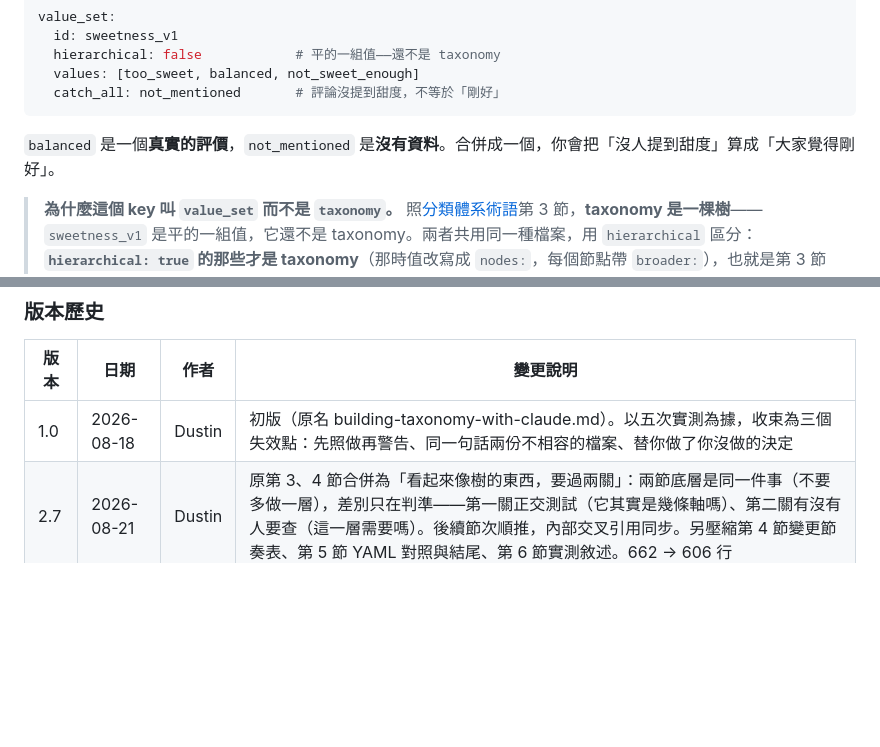
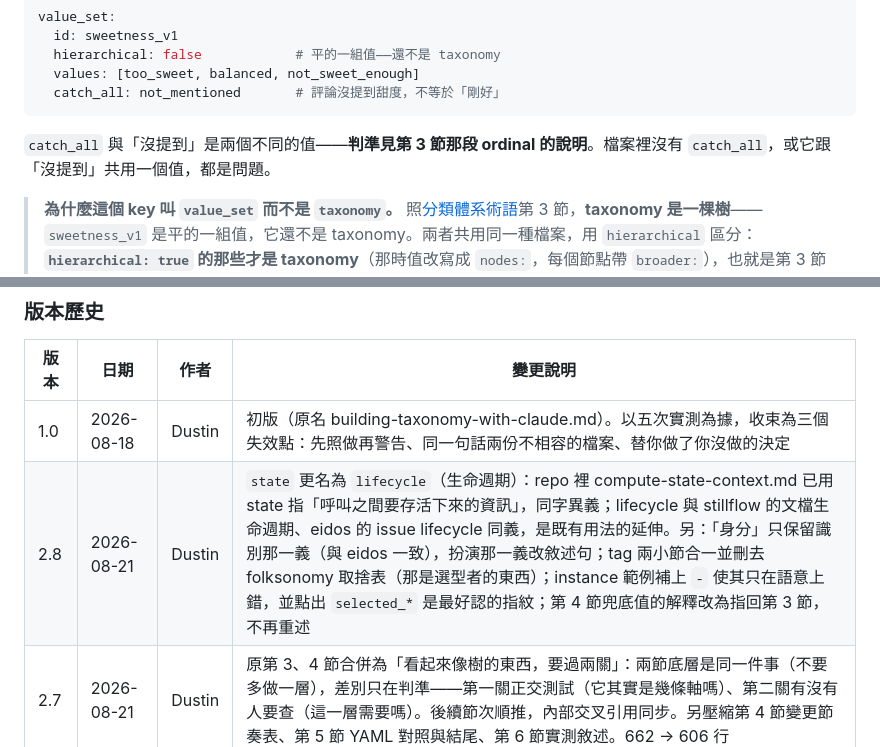
Before and after one commit to mapleelpam/LuminNexus-LearningMap, a Markdown page: general/semantic-model-before-yaml.md, 2 parts joined by grey strips. GitHub-like rendering; blank space fills up the shorter version.

````diff
--- a/general/semantic-model-before-yaml.md
+++ b/general/semantic-model-before-yaml.md
@@ -363,7 +357,7 @@ value_set:
   catch_all: not_mentioned       # 評論沒提到甜度，不等於「剛好」
 ```
 
-`balanced` 是一個**真實的評價**，`not_mentioned` 是**沒有資料**。合併成一個，你會把「沒人提到甜度」算成「大家覺得剛好」。
+`catch_all` 與「沒提到」是兩個不同的值——**判準見第 3 節那段 ordinal 的說明**。檔案裡沒有 `catch_all`，或它跟「沒提到」共用一個值，都是問題。
 
 > **為什麼這個 key 叫 `value_set` 而不是 `taxonomy`。** 照[分類體系術語](./classification-terminology.md)第 3 節，**taxonomy 是一棵樹**——`sweetness_v1` 是平的一組值，它還不是 taxonomy。兩者共用同一種檔案，用 `hierarchical` 區分：**`hierarchical: true` 的那些才是 taxonomy**（那時值改寫成 `nodes:`，每個節點帶 `broader:`），也就是第 3 節第二關說的「升級」。用同一個 key 稱呼兩者，會讓第 3 節第二關那條判準沒有東西可以落下來。
 
@@ -592,6 +586,7 @@ graph LR
 | 版本 | 日期 | 作者 | 變更說明 |
 |------|------|------|----------|
 | 1.0 | 2026-08-18 | Dustin | 初版（原名 building-taxonomy-with-claude.md）。以五次實測為據，收束為三個失效點：先照做再警告、同一句話兩份不相容的檔案、替你做了你沒做的決定 |
+| 2.8 | 2026-08-21 | Dustin | `state` 更名為 `lifecycle`（生命週期）：repo 裡 compute-state-context.md 已用 state 指「呼叫之間要存活下來的資訊」，同字異義；lifecycle 與 stillflow 的文檔生命週期、eidos 的 issue lifecycle 同義，是既有用法的延伸。另：「身分」只保留識別那一義（與 eidos 一致），扮演那一義改敘述句；tag 兩小節合一並刪去 folksonomy 取捨表（那是選型者的東西）；instance 範例補上 `-` 使其只在語意上錯，並點出 `selected_*` 是最好認的指紋；第 4 節兜底值的解釋改為指回第 3 節，不再重述 |
 | 2.7 | 2026-08-21 | Dustin | 原第 3、4 節合併為「看起來像樹的東西，要過兩關」：兩節底層是同一件事（不要多做一層），差別只在判準——第一關正交測試（它其實是幾條軸嗎）、第二關有沒有人要查（這一層需要嗎）。後續節次順推，內部交叉引用同步。另壓縮第 4 節變更節奏表、第 5 節 YAML 對照與結尾、第 6 節實測敘述。662 → 606 行 |
 | 2.6 | 2026-08-21 | Dustin | 減量 738 → 660 行，刪的都是說了兩次的東西：契約範本由完整可抄的 YAML 改為五個區塊的說明（與第 5 節同一個理由，這篇給特徵不給成品）；第 9、10 節兩份總結合為一節；tag 的辨識留在第 2 節、代價留在第 6 節，不再各貼一次同樣的 YAML；第 3 節 mermaid 與身分對照表擇一留表；第 4 節場景對照表、第 1 節兩份範例、文末實測敘述各自壓縮 |
 | 2.5 | 2026-08-21 | Dustin | 通讀後修九處：第 7 節「其他兜底值」的交叉引用由第 10 節更正為附錄 A（該守則不在第 10 節，issue #12 的 C2 原文亦誤植）；第 0 節開頭語氣改齊為「收下之前」；第 10 節「關於設計」改為「關於判斷」；第 2 節 tag 小節的「前面四個」依三個問題重寫；第 9 節流程圖與第一步改為問三個問題，不再並排五個名字 |
````
Also changed, not shown: other parts of general/semantic-model-before-yaml.md (+26 -32 lines), general/classification-terminology.md (+1 -1 lines).
